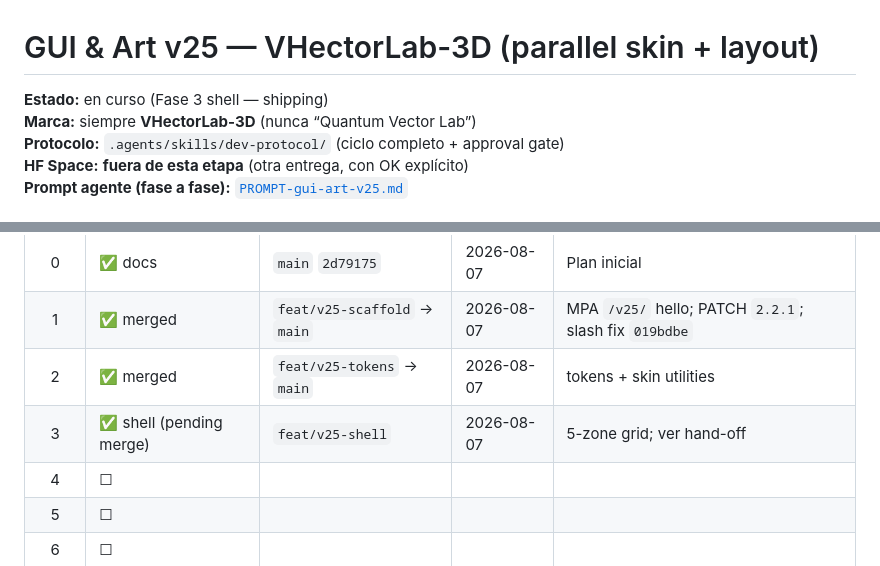
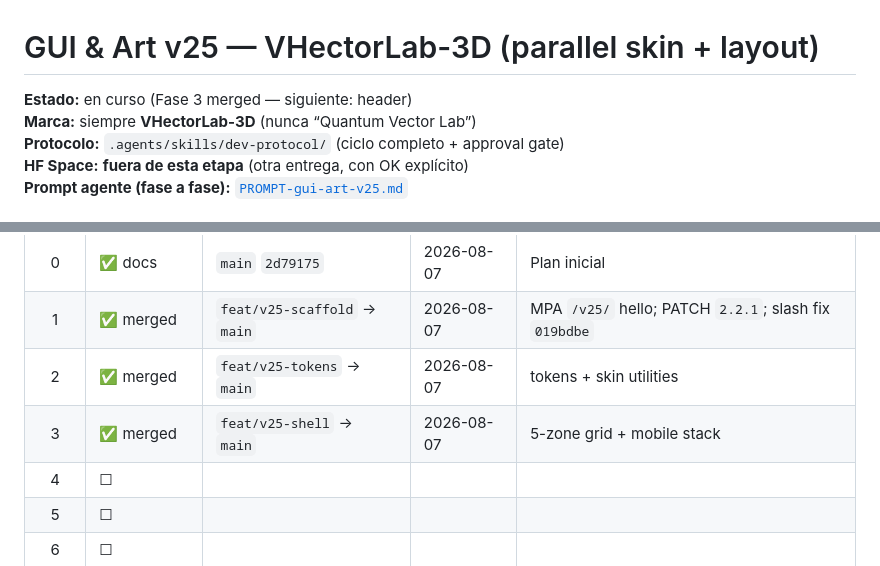
Before and after one commit to hbauzan/vhectorlab, a Markdown page: roadmap/gui-art-v25.md, 2 parts joined by grey strips. Rendered like a GitHub page.

Commit message:
docs(roadmap): mark Fase 2–3 merged on main

```diff
--- a/roadmap/gui-art-v25.md
+++ b/roadmap/gui-art-v25.md
@@ -1,6 +1,6 @@
 # GUI & Art v25 — VHectorLab-3D (parallel skin + layout)
 
-**Estado:** en curso (Fase 3 shell — shipping)
+**Estado:** en curso (Fase 3 merged — siguiente: header)
 **Marca:** siempre **VHectorLab-3D** (nunca “Quantum Vector Lab”)
 **Protocolo:** `.agents/skills/dev-protocol/` (ciclo completo + approval gate)
 **HF Space:** **fuera de esta etapa** (otra entrega, con OK explícito)
@@ -301,7 +301,7 @@ Fases **1–6** = chrome (alineado a “empezar con menos esfuerzo”).
 | 0 | ✅ docs | `main` `2d79175` | 2026-08-07 | Plan inicial |
 | 1 | ✅ merged | `feat/v25-scaffold` → `main` | 2026-08-07 | MPA `/v25/` hello; PATCH `2.2.1`; slash fix `019bdbe` |
 | 2 | ✅ merged | `feat/v25-tokens` → `main` | 2026-08-07 | tokens + skin utilities |
-| 3 | ✅ shell (pending merge) | `feat/v25-shell` | 2026-08-07 | 5-zone grid; ver hand-off |
+| 3 | ✅ merged | `feat/v25-shell` → `main` | 2026-08-07 | 5-zone grid + mobile stack |
 | 4 | ☐ | | | |
 | 5 | ☐ | | | |
 | 6 | ☐ | | | |
```
